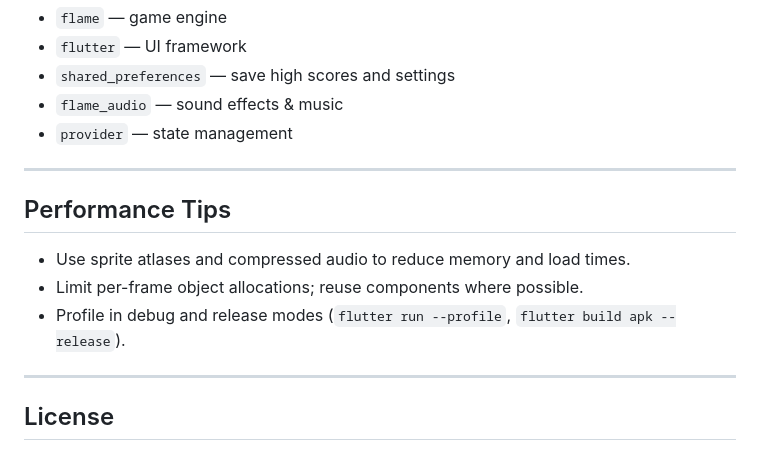
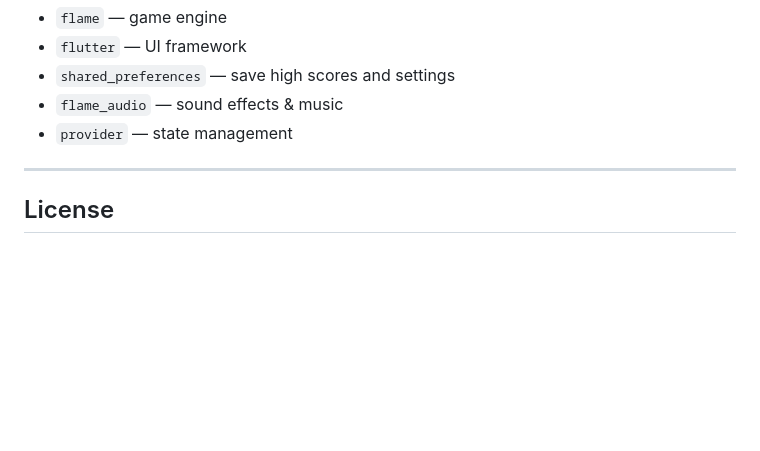
Before and after one commit to PHarshilLadila/mirror-world-runner, a Markdown page: README.md, the part around the change. Drawn GitHub-style; blank space fills up the shorter version.

```diff
--- a/README.md
+++ b/README.md
@@ -114,14 +114,6 @@ The app will build and install to the connected device/emulator.
 
 ---
 
-## Performance Tips
-
-* Use sprite atlases and compressed audio to reduce memory and load times.
-* Limit per-frame object allocations; reuse components where possible.
-* Profile in debug and release modes (`flutter run --profile`, `flutter build apk --release`).
-
----
-
 ## License
 
 Choose a license for your project (e.g., MIT, Apache 2.0). If you don't want an open-source license yet, state “All rights reserved.”
```
